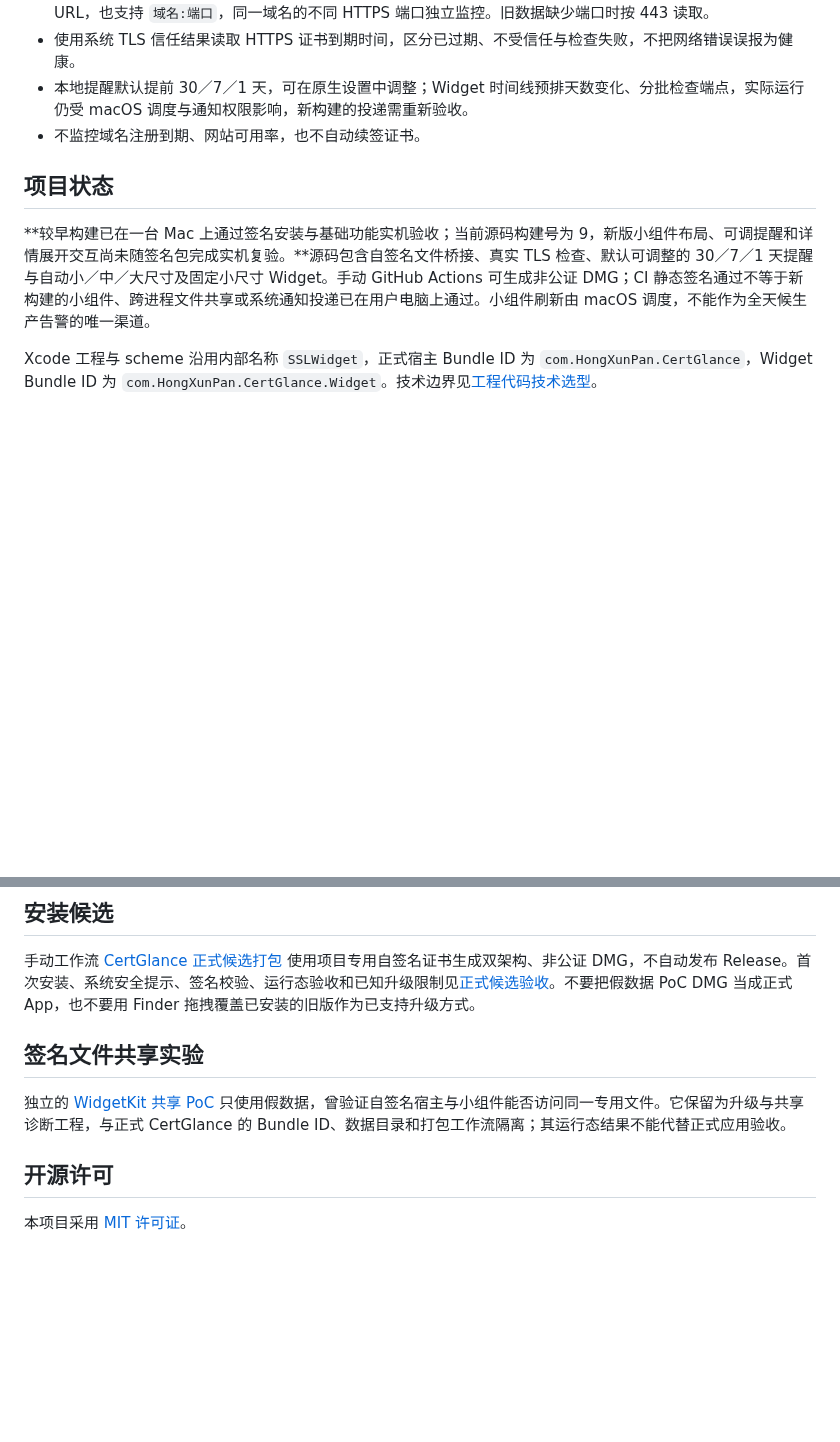
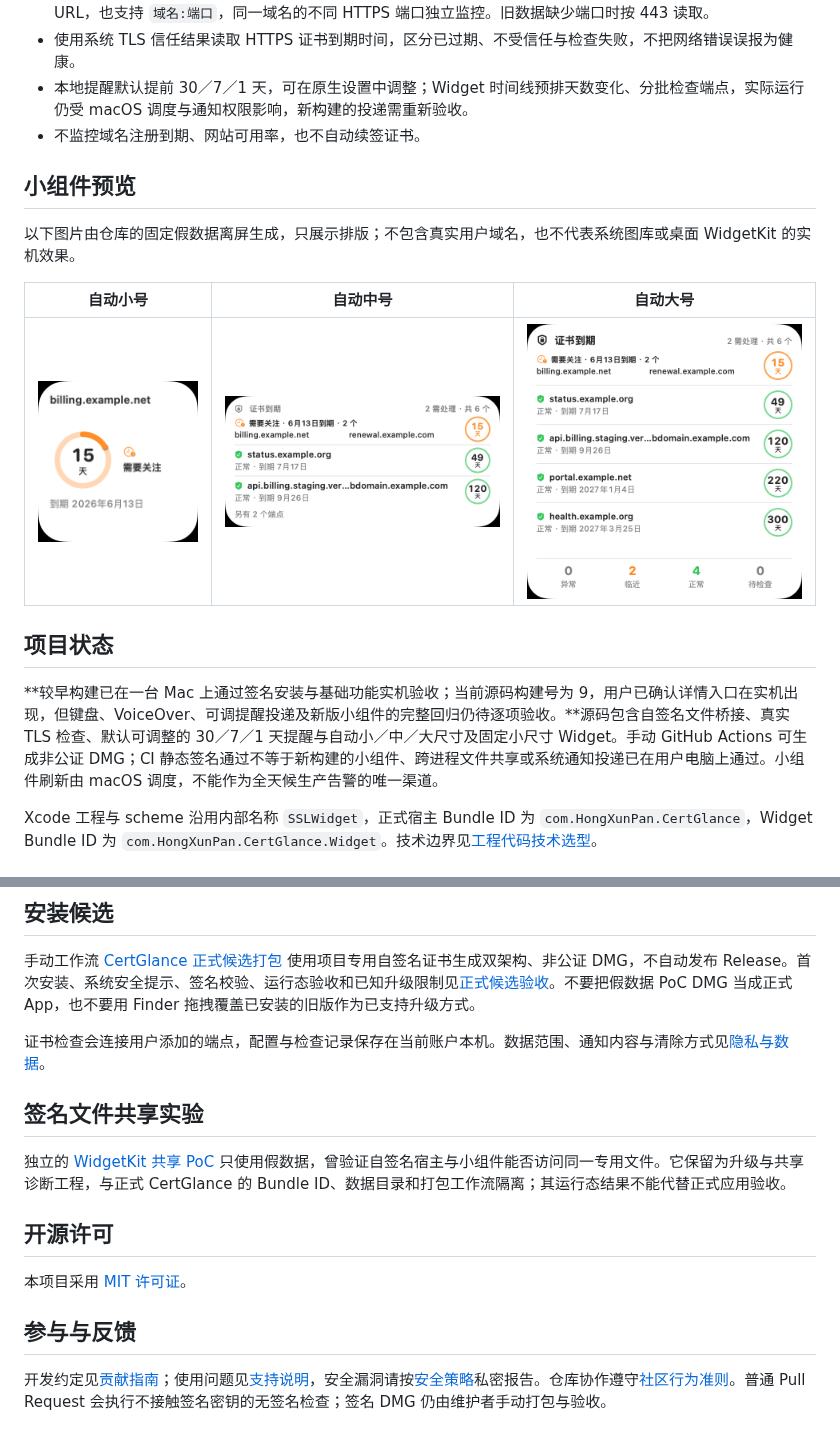
Before and after one commit to HongXunPan/certglance, a Markdown page: README.md, 2 parts joined by grey strips. Drawn GitHub-style; pictures changed too: docs/assets/widget-large-preview.png (added), docs/assets/widget-medium-preview.png (added), docs/assets/widget-small-preview.png (added); blank space fills up the shorter version.

```diff
--- a/README.md
+++ b/README.md
@@ -12,9 +12,17 @@ CertGlance 在系统桌面小组件中快速呈现最需要关注的证书；宿
 - 本地提醒默认提前 30／7／1 天，可在原生设置中调整；Widget 时间线预排天数变化、分批检查端点，实际运行仍受 macOS 调度与通知权限影响，新构建的投递需重新验收。
 - 不监控域名注册到期、网站可用率，也不自动续签证书。
 
+## 小组件预览
+
+以下图片由仓库的固定假数据离屏生成，只展示排版；不包含真实用户域名，也不代表系统图库或桌面 WidgetKit 的实机效果。
+
+| 自动小号 | 自动中号 | 自动大号 |
+| --- | --- | --- |
+| <img src="docs/assets/widget-small-preview.png" alt="自动小号：证书剩余天数与到期日期" width="180"> | <img src="docs/assets/widget-medium-preview.png" alt="自动中号：按风险排序的证书端点" width="310"> | <img src="docs/assets/widget-large-preview.png" alt="自动大号：多端点与状态分布" width="310"> |
+
 ## 项目状态
 
-**较早构建已在一台 Mac 上通过签名安装与基础功能实机验收；当前源码构建号为 9，新版小组件布局、可调提醒和详情展开交互尚未随签名包完成实机复验。**源码包含自签名文件桥接、真实 TLS 检查、默认可调整的 30／7／1 天提醒与自动小／中／大尺寸及固定小尺寸 Widget。手动 GitHub Actions 可生成非公证 DMG；CI 静态签名通过不等于新构建的小组件、跨进程文件共享或系统通知投递已在用户电脑上通过。小组件刷新由 macOS 调度，不能作为全天候生产告警的唯一渠道。
+**较早构建已在一台 Mac 上通过签名安装与基础功能实机验收；当前源码构建号为 9，用户已确认详情入口在实机出现，但键盘、VoiceOver、可调提醒投递及新版小组件的完整回归仍待逐项验收。**源码包含自签名文件桥接、真实 TLS 检查、默认可调整的 30／7／1 天提醒与自动小／中／大尺寸及固定小尺寸 Widget。手动 GitHub Actions 可生成非公证 DMG；CI 静态签名通过不等于新构建的小组件、跨进程文件共享或系统通知投递已在用户电脑上通过。小组件刷新由 macOS 调度，不能作为全天候生产告警的唯一渠道。
 
 Xcode 工程与 scheme 沿用内部名称 `SSLWidget`，正式宿主 Bundle ID 为 `com.HongXunPan.CertGlance`，Widget Bundle ID 为 `com.HongXunPan.CertGlance.Widget`。技术边界见[工程代码技术选型](docs/工程代码技术选型.md)。
 
@@ -33,6 +41,8 @@ xcodebuild -project SSLWidget.xcodeproj -scheme SSLWidget -destination 'platform
 
 手动工作流 [CertGlance 正式候选打包](.github/workflows/certglance.yml) 使用项目专用自签名证书生成双架构、非公证 DMG，不自动发布 Release。首次安装、系统安全提示、签名校验、运行态验收和已知升级限制见[正式候选验收](docs/正式候选验收.md)。不要把假数据 PoC DMG 当成正式 App，也不要用 Finder 拖拽覆盖已安装的旧版作为已支持升级方式。
 
+证书检查会连接用户添加的端点，配置与检查记录保存在当前账户本机。数据范围、通知内容与清除方式见[隐私与数据](docs/隐私与数据.md)。
+
 ## 签名文件共享实验
 
 独立的 [WidgetKit 共享 PoC](PoC/WidgetSharing/README.md) 只使用假数据，曾验证自签名宿主与小组件能否访问同一专用文件。它保留为升级与共享诊断工程，与正式 CertGlance 的 Bundle ID、数据目录和打包工作流隔离；其运行态结果不能代替正式应用验收。
@@ -40,3 +50,7 @@ xcodebuild -project SSLWidget.xcodeproj -scheme SSLWidget -destination 'platform
 ## 开源许可
 
 本项目采用 [MIT 许可证](LICENSE)。
+
+## 参与与反馈
+
+开发约定见[贡献指南](CONTRIBUTING.md)；使用问题见[支持说明](SUPPORT.md)，安全漏洞请按[安全策略](SECURITY.md)私密报告。仓库协作遵守[社区行为准则](CODE_OF_CONDUCT.md)。普通 Pull Request 会执行不接触签名密钥的无签名检查；签名 DMG 仍由维护者手动打包与验收。
```
Also changed, not shown: .github/pull_request_template.md (added, +24 -0 lines), CODE_OF_CONDUCT.md (added, +21 -0 lines), CONTRIBUTING.md (added, +36 -0 lines), PoC/WidgetSharing/README.md (+2 -8 lines), SECURITY.md (added, +13 -0 lines), SUPPORT.md (added, +8 -0 lines), docs/隐私与数据.md (added, +17 -0 lines), 3 other files.
